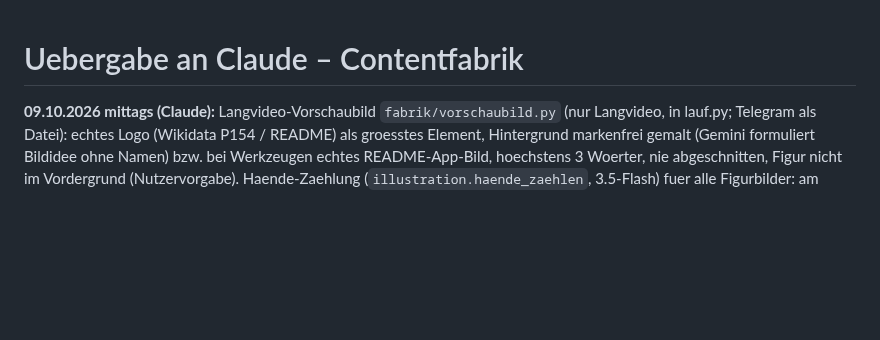
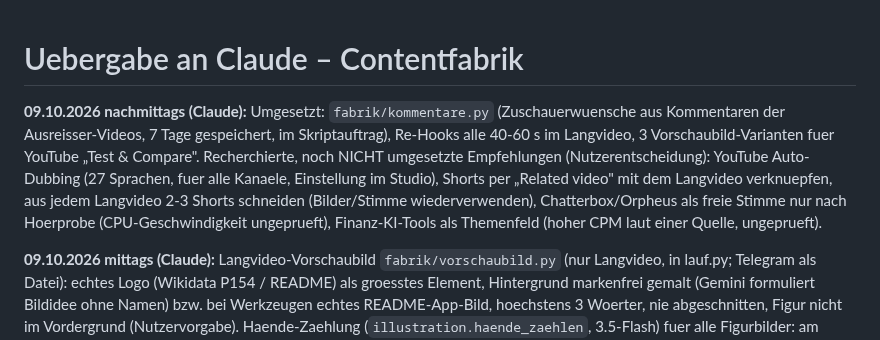
Before and after one commit to aKhaaaaaan/contentfabrik, a Markdown page: UEBERGABE-CLAUDE.md, the part around the change. Rendered like a GitHub page; blank space fills up the shorter version.

Commit message:
Uebergabe: Kommentare, Re-Hooks, Thumbnail-Varianten, recherchierte Empfehlungen
Co-Authored-By: Claude Opus 5.5 <noreply@anthropic.com>
Claude-Session: https://claude.ai/code/session_016ysKpABv1CEeKFq2DDLzRn

```diff
--- a/UEBERGABE-CLAUDE.md
+++ b/UEBERGABE-CLAUDE.md
@@ -1,4 +1,6 @@
 # Uebergabe an Claude – Contentfabrik
+
+**09.10.2026 nachmittags (Claude):** Umgesetzt: `fabrik/kommentare.py` (Zuschauerwuensche aus Kommentaren der Ausreisser-Videos, 7 Tage gespeichert, im Skriptauftrag), Re-Hooks alle 40-60 s im Langvideo, 3 Vorschaubild-Varianten fuer YouTube „Test & Compare". Recherchierte, noch NICHT umgesetzte Empfehlungen (Nutzerentscheidung): YouTube Auto-Dubbing (27 Sprachen, fuer alle Kanaele, Einstellung im Studio), Shorts per „Related video" mit dem Langvideo verknuepfen, aus jedem Langvideo 2-3 Shorts schneiden (Bilder/Stimme wiederverwenden), Chatterbox/Orpheus als freie Stimme nur nach Hoerprobe (CPU-Geschwindigkeit ungeprueft), Finanz-KI-Tools als Themenfeld (hoher CPM laut einer Quelle, ungeprueft).
 
 **09.10.2026 mittags (Claude):** Langvideo-Vorschaubild `fabrik/vorschaubild.py` (nur Langvideo, in lauf.py; Telegram als Datei): echtes Logo (Wikidata P154 / README) als groesstes Element, Hintergrund markenfrei gemalt (Gemini formuliert Bildidee ohne Namen) bzw. bei Werkzeugen echtes README-App-Bild, hoechstens 3 Woerter, nie abgeschnitten, Figur nicht im Vordergrund (Nutzervorgabe). Haende-Zaehlung (`illustration.haende_zaehlen`, 3.5-Flash) fuer alle Figurbilder: am echten 3-Haende-Bild live gemessen - Gesamtpruefung gab es frei, Zaehlfrage erkennt 3. Optionaler Secret `GEMINI_TTS_API_KEY` (bezahltes Projekt nur fuer die Stimme; Nutzer muss es anlegen).
 
```
